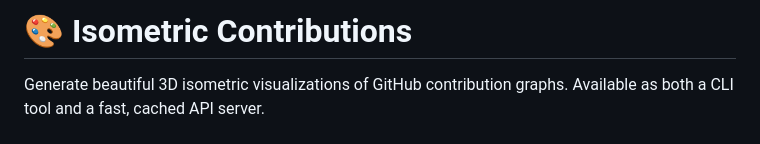
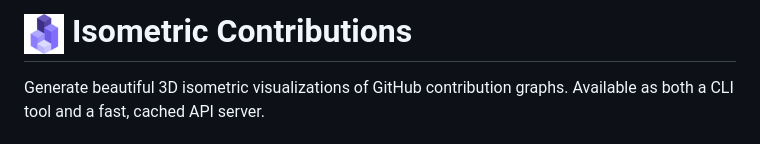
Before and after one commit to Spectrewolf8/isometric-contributions-embeds, a Markdown page: README.md, the part around the change. GitHub-like rendering; pictures changed too: icon-128.png (added).

Commit message:
fix: update README to include logo and remove old icon files

```diff
--- a/README.md
+++ b/README.md
@@ -1,4 +1,4 @@
-# 🎨 Isometric Contributions
+# <img src="icon-128.png" alt="logo" width="40" height="40" style="vertical-align: middle;"> Isometric Contributions
 
 Generate beautiful 3D isometric visualizations of GitHub contribution graphs. Available as both a CLI tool and a fast, cached API server.
 
```
Also changed, not shown: src/icon-128.png (deleted), src/icon-48.png (deleted).
